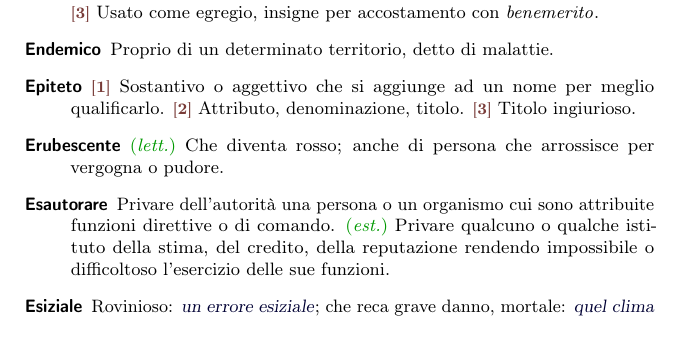
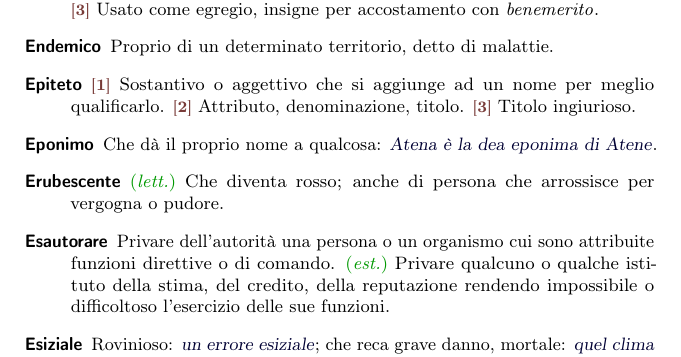
Before and after one commit to pdigiglio/dizionario, a LaTeX document (main.tex, which reads listeParole/E.tex): part of page 5 of 13, cut so that both start at the same text. Compiled offline with pdfLaTeX.

Commit message:
add 'eponimo'

```diff
--- a/listeParole/E.tex
+++ b/listeParole/E.tex
@@ -63,3 +63,8 @@
     name        = {Erubescente},% 2016-08-13
     description = {\lett~Che diventa rosso; anche di persona che arrossisce per vergogna o pudore}%
 }
+
+\newglossaryentry{eponimo}{% 7
+    name        = {Eponimo},% 2016-09-04
+    description = {Che dà il proprio nome a qualcosa: \ex{Atena è la dea eponima di Atene}}%
+}
```
